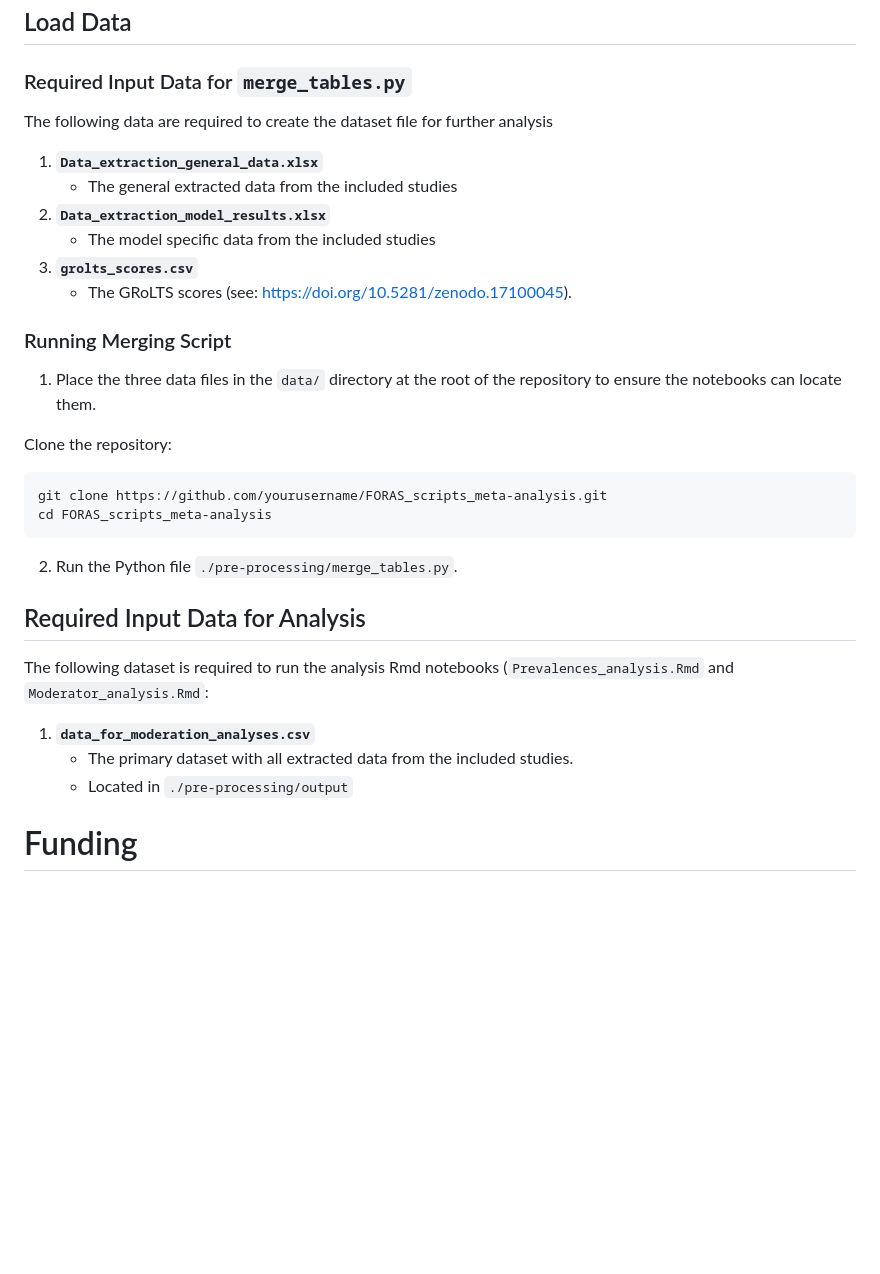
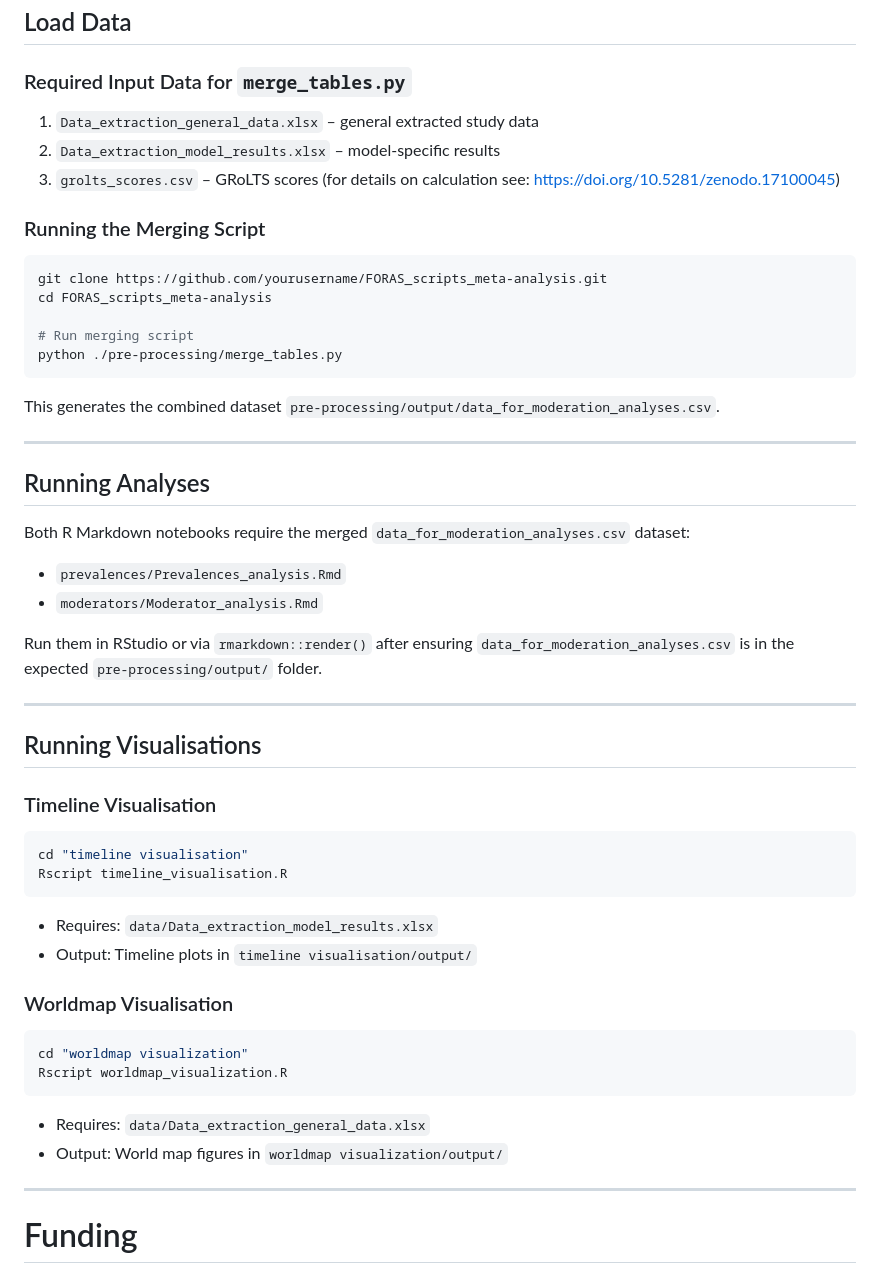
Before and after one commit to elenajal/FORAS_scripts_meta-analysis, a Markdown page: README.md, the part around the change. Rendered like a GitHub page; blank space fills up the shorter version.

Commit message:
add visualisations to usage section

````diff
--- a/README.md
+++ b/README.md
@@ -72,34 +72,58 @@ The current repository is focusing on the scripts used for the meta-analysis (Pr
 
 ### Required Input Data for `merge_tables.py`
 
-The following data are required to create the dataset file for further analysis
+1. `Data_extraction_general_data.xlsx` – general extracted study data
+2. `Data_extraction_model_results.xlsx` – model-specific results
+3. `grolts_scores.csv` – GRoLTS scores (for details on calculation see: https://doi.org/10.5281/zenodo.17100045)
 
-1. **`Data_extraction_general_data.xlsx`**
-   - The general extracted data from the included studies
-2. **`Data_extraction_model_results.xlsx`**
-   - The model specific data from the included studies
-3. **`grolts_scores.csv`**
-   - The GRoLTS scores (see: https://doi.org/10.5281/zenodo.17100045).
+### Running the Merging Script
 
-### Running Merging Script
+```bash
+git clone https://github.com/yourusername/FORAS_scripts_meta-analysis.git
+cd FORAS_scripts_meta-analysis
 
-1. Place the three data files in the `data/` directory at the root of the repository to ensure the notebooks can locate them.
+# Run merging script
+python ./pre-processing/merge_tables.py
+```
 
-Clone the repository:
-   ```bash
-   git clone https://github.com/yourusername/FORAS_scripts_meta-analysis.git
-   cd FORAS_scripts_meta-analysis
-   ```
+This generates the combined dataset `pre-processing/output/data_for_moderation_analyses.csv`.
 
-2. Run the Python file `./pre-processing/merge_tables.py`.
+---
 
-## Required Input Data for Analysis
+## Running Analyses
 
-The following dataset is required to run the analysis Rmd notebooks (`Prevalences_analysis.Rmd` and `Moderator_analysis.Rmd`:
+Both R Markdown notebooks require the merged `data_for_moderation_analyses.csv` dataset:
 
-1. **`data_for_moderation_analyses.csv`**
-   - The primary dataset with all extracted data from the included studies.
-   - Located in `./pre-processing/output`
+- `prevalences/Prevalences_analysis.Rmd`
+- `moderators/Moderator_analysis.Rmd`
+
+Run them in RStudio or via `rmarkdown::render()` after ensuring `data_for_moderation_analyses.csv` is in the expected `pre-processing/output/` folder.
+
+---
+
+## Running Visualisations
+
+### Timeline Visualisation
+
+```bash
+cd "timeline visualisation"
+Rscript timeline_visualisation.R
+```
+
+- Requires: `data/Data_extraction_model_results.xlsx`
+- Output: Timeline plots in `timeline visualisation/output/`
+
+### Worldmap Visualisation
+
+```bash
+cd "worldmap visualization"
+Rscript worldmap_visualization.R
+```
+
+- Requires: `data/Data_extraction_general_data.xlsx`
+- Output: World map figures in `worldmap visualization/output/`
+
+---
 
 # Funding
 The research is supported by the Dutch Research Council under grant number 406.22.GO.048
````
